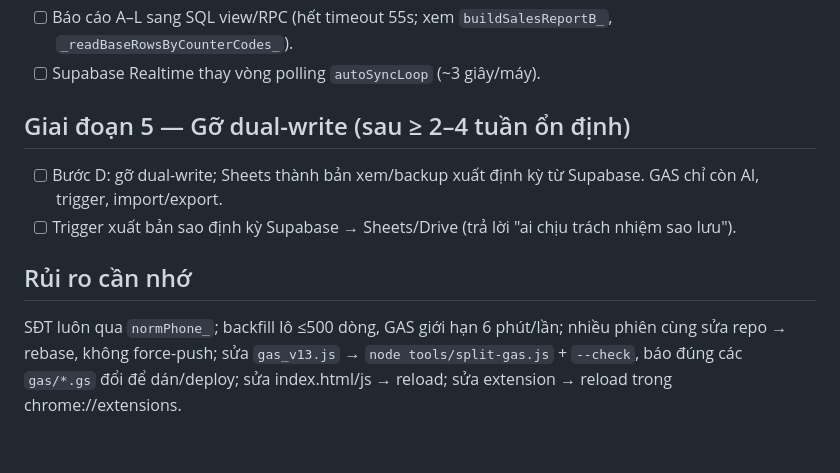
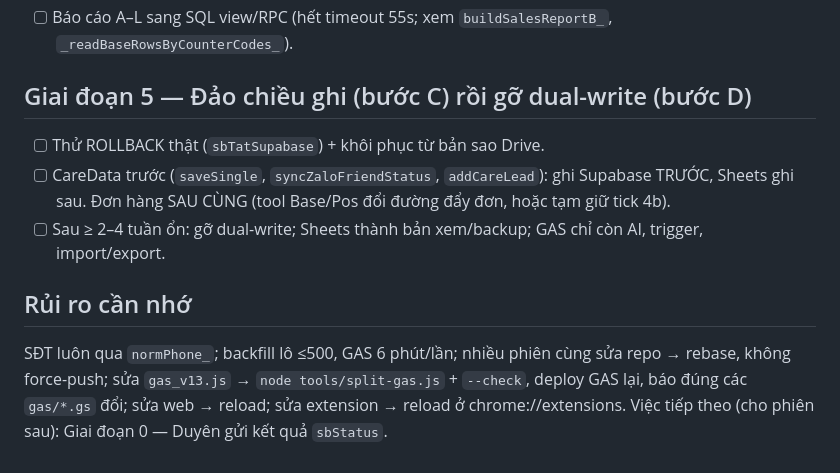
Before and after one commit to duyenhoang91tl-lab/Duyencr, a Markdown page: docs/MIGRATE-SUPABASE-FULL.md, the part around one of its changes. Drawn GitHub-style.

```diff
--- a/docs/MIGRATE-SUPABASE-FULL.md
+++ b/docs/MIGRATE-SUPABASE-FULL.md
@@ -25,8 +35,9 @@ Free: 500 MB DB/project, 5 GB egress, 2 project, tự tạm dừng sau 1 tuần
 - [ ] Báo cáo A–L sang SQL view/RPC (hết timeout 55s; xem `buildSalesReportB_`, `_readBaseRowsByCounterCodes_`).
-- [ ] Supabase Realtime thay vòng polling `autoSyncLoop` (~3 giây/máy).
-## Giai đoạn 5 — Gỡ dual-write (sau ≥ 2–4 tuần ổn định)
-- [ ] Bước D: gỡ dual-write; Sheets thành bản xem/backup xuất định kỳ từ Supabase. GAS chỉ còn AI, trigger, import/export.
-- [ ] Trigger xuất bản sao định kỳ Supabase → Sheets/Drive (trả lời "ai chịu trách nhiệm sao lưu").
+## Giai đoạn 5 — Đảo chiều ghi (bước C) rồi gỡ dual-write (bước D)
+- [ ] Thử ROLLBACK thật (`sbTatSupabase`) + khôi phục từ bản sao Drive.
+- [ ] CareData trước (`saveSingle`, `syncZaloFriendStatus`, `addCareLead`): ghi Supabase TRƯỚC, Sheets ghi sau. Đơn hàng SAU CÙNG (tool Base/Pos đổi đường đẩy đơn, hoặc tạm giữ tick 4b).
+- [ ] Sau ≥ 2–4 tuần ổn: gỡ dual-write; Sheets thành bản xem/backup; GAS chỉ còn AI, trigger, import/export.
 
 ## Rủi ro cần nhớ
-SĐT luôn qua `normPhone_`; backfill lô ≤500 dòng, GAS giới hạn 6 phút/lần; nhiều phiên cùng sửa repo → rebase, không force-push; sửa `gas_v13.js` → `node tools/split-gas.js` + `--check`, báo đúng các `gas/*.gs` đổi để dán/deploy; sửa index.html/js → reload; sửa extension → reload trong chrome://extensions.
+SĐT luôn qua `normPhone_`; backfill lô ≤500, GAS 6 phút/lần; nhiều phiên cùng sửa repo → rebase, không force-push; sửa `gas_v13.js` → `node tools/split-gas.js` + `--check`, deploy GAS lại, báo đúng các `gas/*.gs` đổi; sửa web → reload; sửa extension → reload ở chrome://extensions.
+Việc tiếp theo (cho phiên sau): Giai đoạn 0 — Duyên gửi kết quả `sbStatus`.
```
Also changed, not shown: other parts of docs/MIGRATE-SUPABASE-FULL.md (+28 -18 lines).
